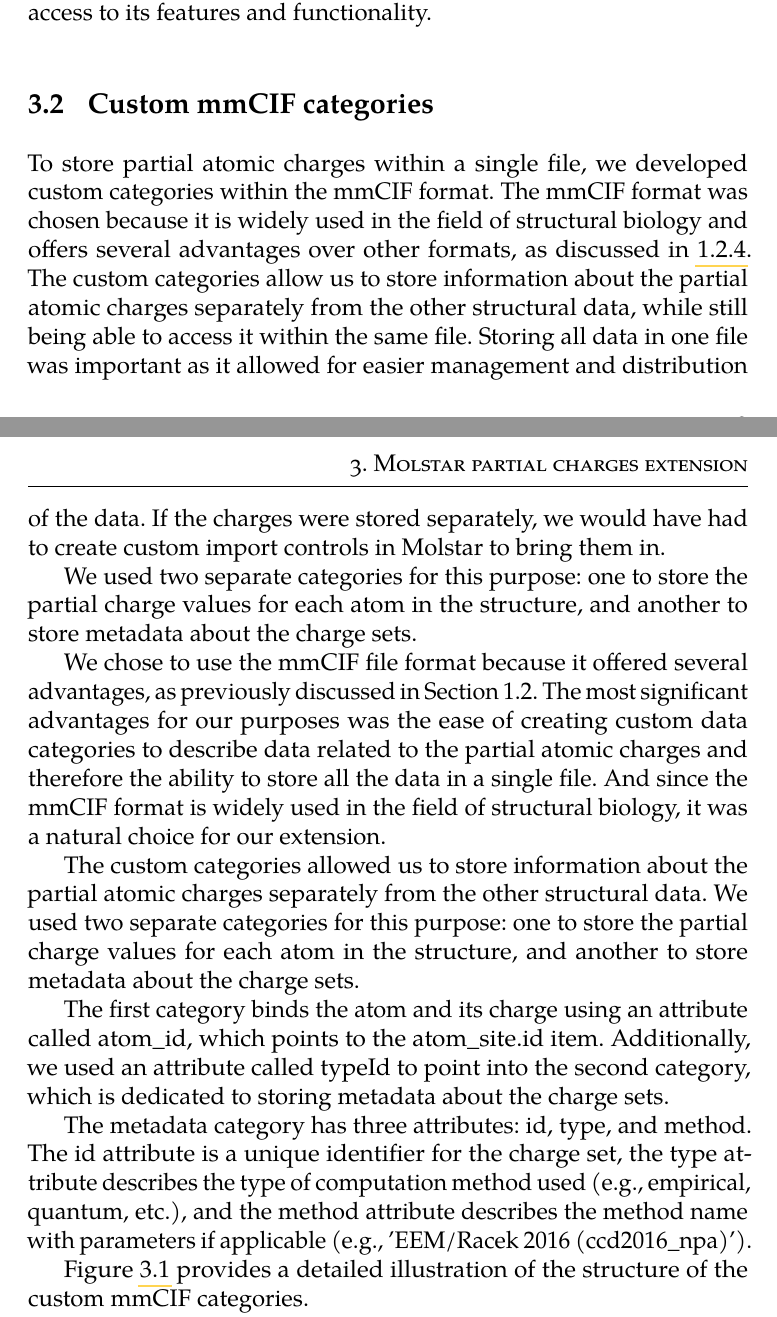
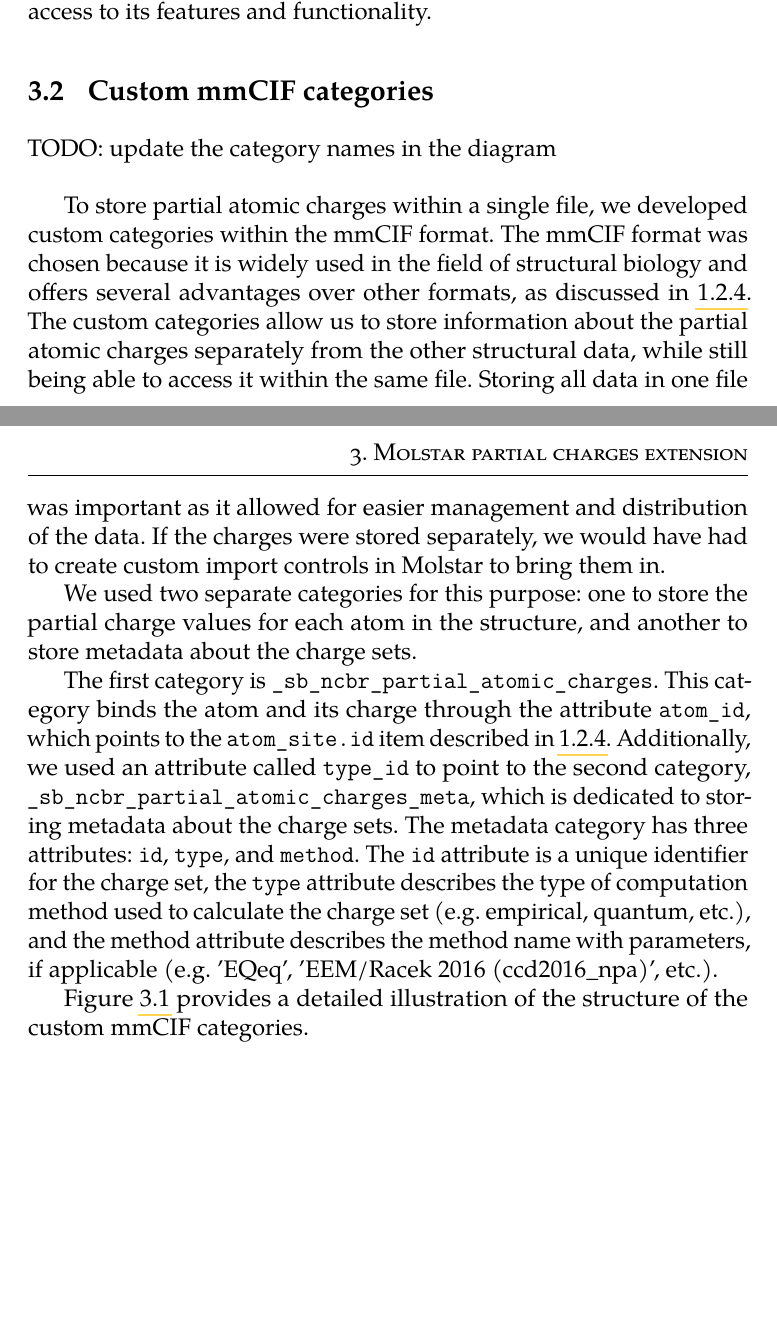
Before and after one commit to MergunFrimen/thesis, a LaTeX thesis (fi-pdflatex.tex): two parts of pages 19 and 20 of 31, joined at a grey line, cut so that both start at the same text, the shorter picture padded with empty space. Compiled offline with pdfLaTeX.

```diff
--- a/fi-pdflatex.tex
+++ b/fi-pdflatex.tex
@@ -277,18 +277,13 @@
 \section{Custom mmCIF categories}
 \label{section:custom_mmcif_categories}
 
+TODO: update the category names in the diagram \\
+
 To store partial atomic charges within a single file, we developed custom categories within the mmCIF format. The mmCIF format was chosen because it is widely used in the field of structural biology and offers several advantages over other formats, as discussed in \ref{subsection:mmcif}. The custom categories allow us to store information about the partial atomic charges separately from the other structural data, while still being able to access it within the same file. Storing all data in one file was important as it allowed for easier management and distribution of the data. If the charges were stored separately, we would have had to create custom import controls in Molstar to bring them in.
 
 We used two separate categories for this purpose: one to store the partial charge values for each atom in the structure, and another to store metadata about the charge sets.
 
-
-We chose to use the mmCIF file format because it offered several advantages, as previously discussed in Section 1.2. The most significant advantages for our purposes was the ease of creating custom data categories to describe data related to the partial atomic charges and therefore the ability to store all the data in a single file. And since the mmCIF format is widely used in the field of structural biology, it was a natural choice for our extension.
-
-The custom categories allowed us to store information about the partial atomic charges separately from the other structural data. We used two separate categories for this purpose: one to store the partial charge values for each atom in the structure, and another to store metadata about the charge sets.
-
-The first category binds the atom and its charge using an attribute called atom\_id, which points to the atom\_site.id item. Additionally, we used an attribute called typeId to point into the second category, which is dedicated to storing metadata about the charge sets.
-
-The metadata category has three attributes: id, type, and method. The id attribute is a unique identifier for the charge set, the type attribute describes the type of computation method used (e.g., empirical, quantum, etc.), and the method attribute describes the method name with parameters if applicable (e.g., 'EEM/Racek 2016 (ccd2016\_npa)').
+The first category is \texttt{\_sb\_ncbr\_partial\_atomic\_charges}. This category binds the atom and its charge through the attribute \texttt{atom\_id}, which points to the \texttt{atom\_site.id} item described in \ref{subsection:mmcif}. Additionally, we used an attribute called \texttt{type\_id} to point to the second category, \texttt{\_sb\_ncbr\_partial\_atomic\_charges\_meta}, which is dedicated to storing metadata about the charge sets. The metadata category has three attributes: \texttt{id}, \texttt{type}, and \texttt{method}. The \texttt{id} attribute is a unique identifier for the charge set, the \texttt{type} attribute describes the type of computation method used to calculate the charge set (e.g. empirical, quantum, etc.), and the method attribute describes the method name with parameters, if applicable (e.g. 'EQeq', 'EEM/Racek 2016 (ccd2016\_npa)', etc.).
 
 Figure \ref{fig:mmcif_erd} provides a detailed illustration of the structure of the custom mmCIF categories.
 
```
Also changed, not shown: fi-pdflatex.pdf, figures/mmcif_erd.png, fi-pdflatex.tex (2 more changed lines), 1 other file.
